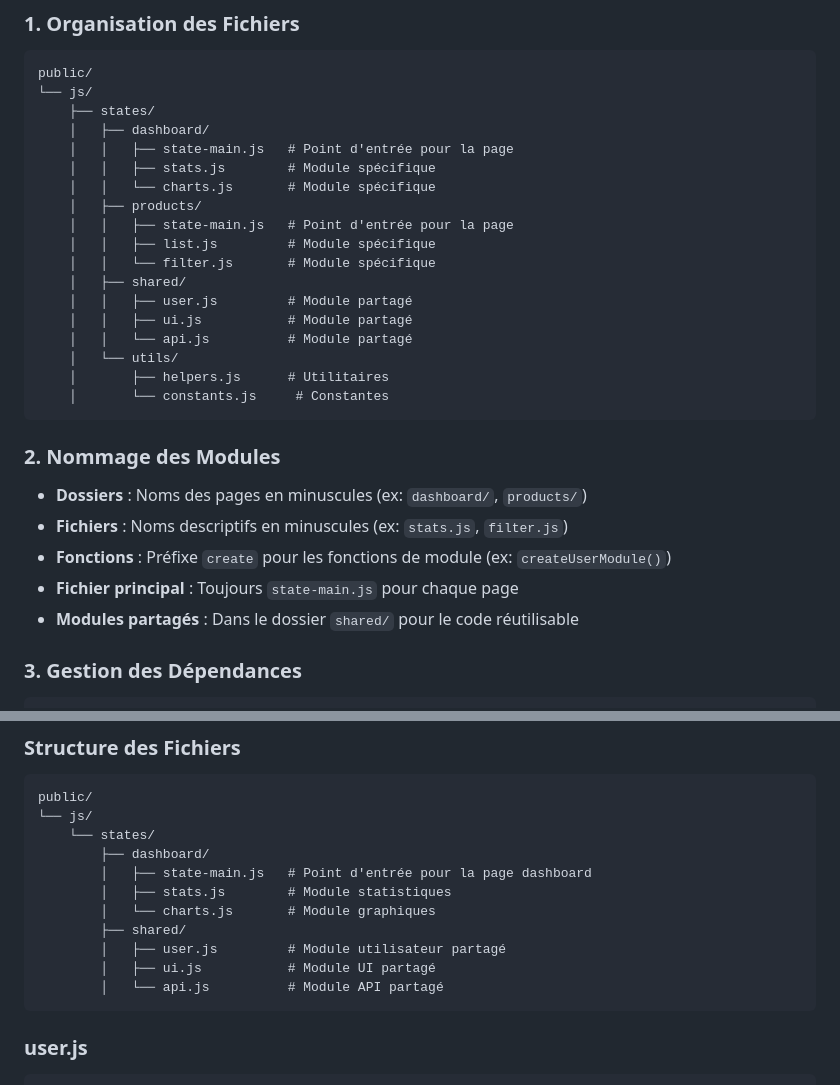
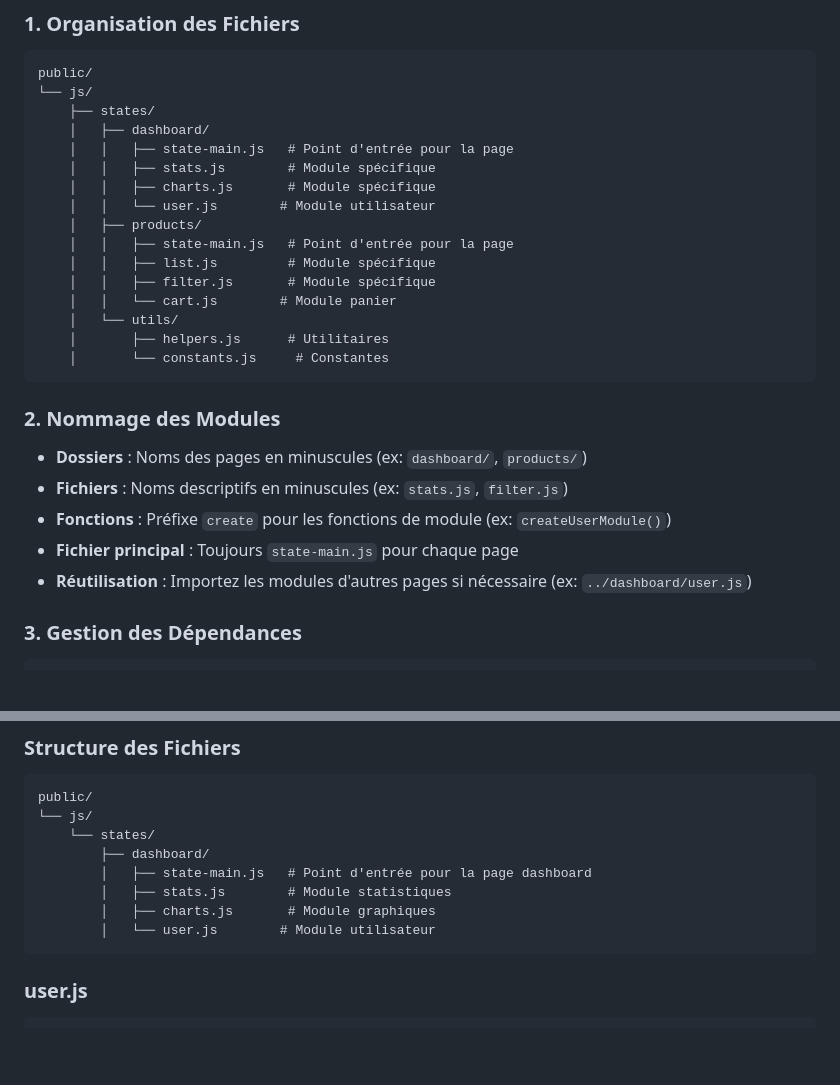
Before and after one commit to oswaldB/marki14, a Markdown page: guides/ALPINEJS-STATE-DEVELOPMENT.md, 2 parts joined by grey strips. Rendered like a GitHub page; blank space fills up the shorter version.

Commit message:
Update ALPINEJS-STATE-DEVELOPMENT guide
Generated by Mistral Vibe.
Co-Authored-By: Mistral Vibe <vibe@mistral.ai>

````diff
--- a/guides/ALPINEJS-STATE-DEVELOPMENT.md
+++ b/guides/ALPINEJS-STATE-DEVELOPMENT.md
@@ -320,15 +320,13 @@ public/
     │   ├── dashboard/
     │   │   ├── state-main.js   # Point d'entrée pour la page
     │   │   ├── stats.js        # Module spécifique
-    │   │   └── charts.js       # Module spécifique
+    │   │   ├── charts.js       # Module spécifique
+    │   │   └── user.js        # Module utilisateur
     │   ├── products/
     │   │   ├── state-main.js   # Point d'entrée pour la page
     │   │   ├── list.js         # Module spécifique
-    │   │   └── filter.js       # Module spécifique
-    │   ├── shared/
-    │   │   ├── user.js         # Module partagé
-    │   │   ├── ui.js           # Module partagé
-    │   │   └── api.js          # Module partagé
+    │   │   ├── filter.js       # Module spécifique
+    │   │   └── cart.js        # Module panier
     │   └── utils/
     │       ├── helpers.js      # Utilitaires
     │       └── constants.js     # Constantes
@@ -340,7 +338,7 @@ public/
 - **Fichiers** : Noms descriptifs en minuscules (ex: `stats.js`, `filter.js`)
 - **Fonctions** : Préfixe `create` pour les fonctions de module (ex: `createUserModule()`)
 - **Fichier principal** : Toujours `state-main.js` pour chaque page
-- **Modules partagés** : Dans le dossier `shared/` pour le code réutilisable
+- **Réutilisation** : Importez les modules d'autres pages si nécessaire (ex: `../dashboard/user.js`)
 
 ### 3. Gestion des Dépendances
 
@@ -432,11 +430,8 @@ public/
         ├── dashboard/
         │   ├── state-main.js   # Point d'entrée pour la page dashboard
         │   ├── stats.js        # Module statistiques
-        │   └── charts.js       # Module graphiques
-        ├── shared/
-        │   ├── user.js         # Module utilisateur partagé
-        │   ├── ui.js           # Module UI partagé
-        │   └── api.js          # Module API partagé
+        │   ├── charts.js       # Module graphiques
+        │   └── user.js        # Module utilisateur
 ```
 
 ### user.js
````
